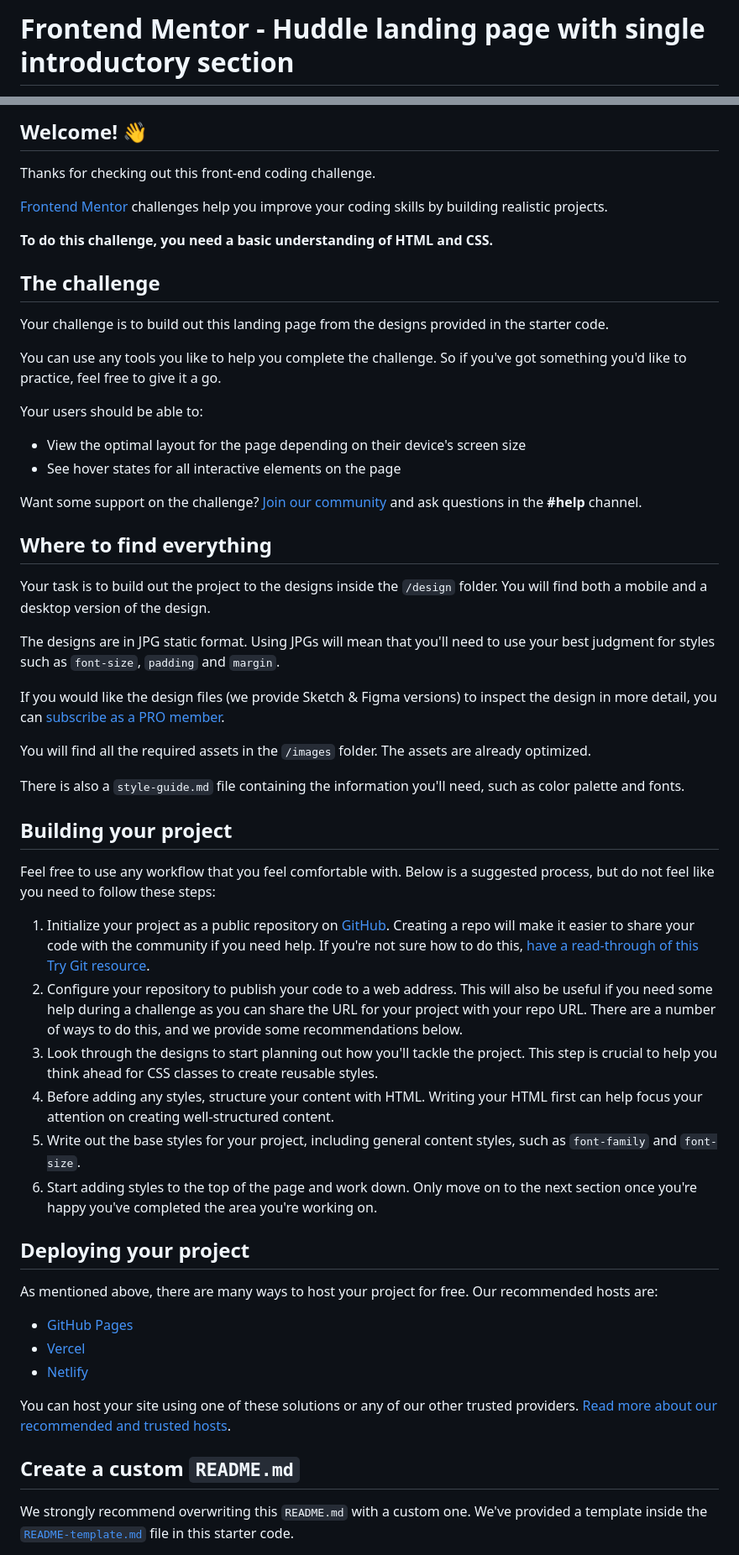
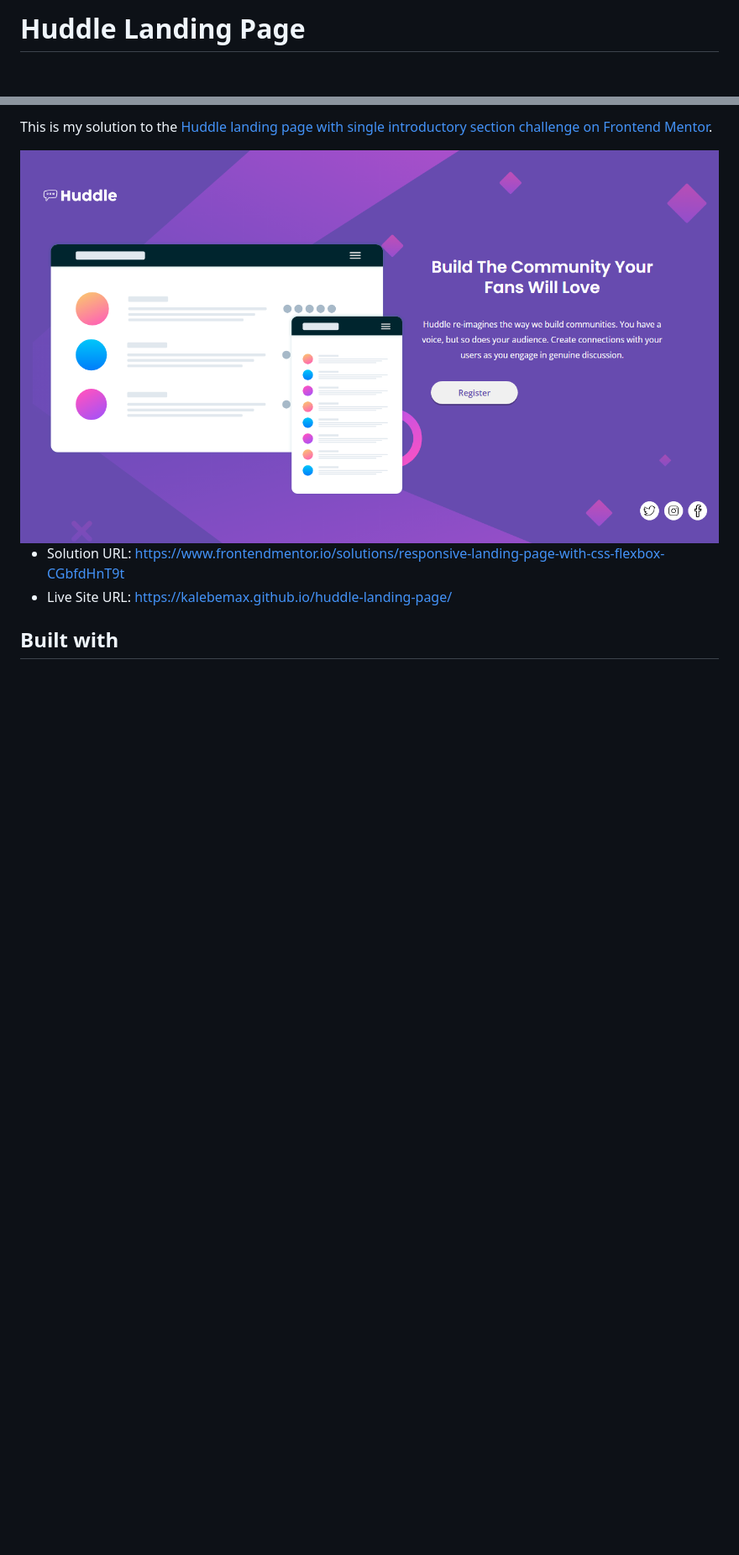
Before and after one commit to kalebemax/huddle-landing-page, a Markdown page: README.md, 2 parts joined by grey strips. Shown: that part at 84% size. GitHub-like rendering; pictures changed too: images/foto-site.png (added); blank space fills up the shorter version.

Commit message:
readme done

```diff
--- a/README.md
+++ b/README.md
@@ -1,2 +1,2 @@
-# Frontend Mentor - Huddle landing page with single introductory section
+<h1>Huddle Landing Page</h1>
 
@@ -4,59 +3,13 @@
 
-## Welcome! 👋
+This is my solution to the [Huddle landing page with single introductory section challenge on Frontend Mentor](https://www.frontendmentor.io/challenges/social-links-profile-UG32l9m6dQ).
 
-Thanks for checking out this front-end coding challenge.
 
-[Frontend Mentor](https://www.frontendmentor.io) challenges help you improve your coding skills by building realistic projects.
+<img src="images/foto-site.png">
 
-**To do this challenge, you need a basic understanding of HTML and CSS.**
 
-## The challenge
+- Solution URL: https://www.frontendmentor.io/solutions/responsive-landing-page-with-css-flexbox-CGbfdHnT9t
+- Live Site URL: https://kalebemax.github.io/huddle-landing-page/
 
-Your challenge is to build out this landing page from the designs provided in the starter code.
 
-You can use any tools you like to help you complete the challenge. So if you've got something you'd like to practice, feel free to give it a go.
+<h2>Built with</h2>
 
-Your users should be able to:
-
-- View the optimal layout for the page depending on their device's screen size
-- See hover states for all interactive elements on the page
-
-Want some support on the challenge? [Join our community](https://www.frontendmentor.io/community) and ask questions in the **#help** channel.
-
-## Where to find everything
-
-Your task is to build out the project to the designs inside the `/design` folder. You will find both a mobile and a desktop version of the design.
-
-The designs are in JPG static format. Using JPGs will mean that you'll need to use your best judgment for styles such as `font-size`, `padding` and `margin`.
-
-If you would like the design files (we provide Sketch & Figma versions) to inspect the design in more detail, you can [subscribe as a PRO member](https://www.frontendmentor.io/pro).
-
-You will find all the required assets in the `/images` folder. The assets are already optimized.
-
-There is also a `style-guide.md` file containing the information you'll need, such as color palette and fonts.
-
-## Building your project
-
-Feel free to use any workflow that you feel comfortable with. Below is a suggested process, but do not feel like you need to follow these steps:
-
-1. Initialize your project as a public repository on [GitHub](https://github.com/). Creating a repo will make it easier to share your code with the community if you need help. If you're not sure how to do this, [have a read-through of this Try Git resource](https://try.github.io/).
-2. Configure your repository to publish your code to a web address. This will also be useful if you need some help during a challenge as you can share the URL for your project with your repo URL. There are a number of ways to do this, and we provide some recommendations below.
-3. Look through the designs to start planning out how you'll tackle the project. This step is crucial to help you think ahead for CSS classes to create reusable styles.
-4. Before adding any styles, structure your content with HTML. Writing your HTML first can help focus your attention on creating well-structured content.
-5. Write out the base styles for your project, including general content styles, such as `font-family` and `font-size`.
-6. Start adding styles to the top of the page and work down. Only move on to the next section once you're happy you've completed the area you're working on.
-
-## Deploying your project
-
-As mentioned above, there are many ways to host your project for free. Our recommended hosts are:
-
-- [GitHub Pages](https://pages.github.com/)
-- [Vercel](https://vercel.com/)
-- [Netlify](https://www.netlify.com/)
-
-You can host your site using one of these solutions or any of our other trusted providers. [Read more about our recommended and trusted hosts](https://medium.com/frontend-mentor/frontend-mentor-trusted-hosting-providers-bf000dfebe).
-
-## Create a custom `README.md`
-
-We strongly recommend overwriting this `README.md` with a custom one. We've provided a template inside the [`README-template.md`](./README-template.md) file in this starter code.
-
```
Also changed, not shown: other parts of README.md (+5 -31 lines), README-template.md (deleted, +0 -111 lines).
